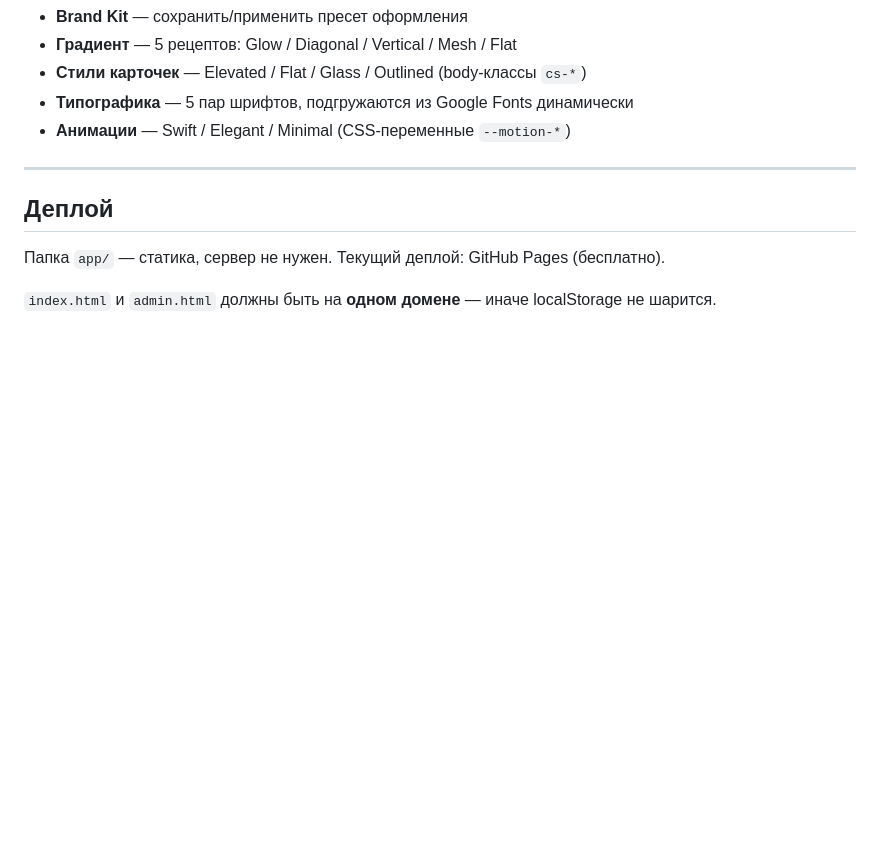
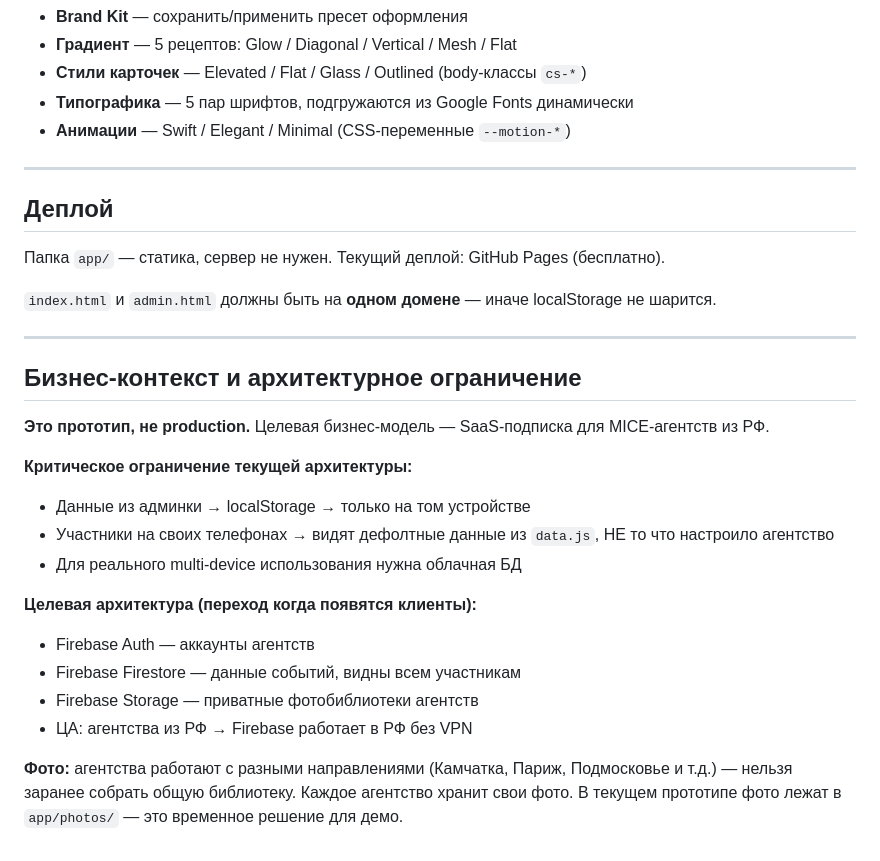
Before and after one commit to o6594340-sys/mini-app-program, a Markdown page: CLAUDE.md, the part around the change. Rendered like a GitHub page; blank space fills up the shorter version.

Commit message:
Docs: add SaaS vision, Firebase roadmap, architecture limitations to CLAUDE.md
Co-Authored-By: Claude Sonnet 4.6 <noreply@anthropic.com>

```diff
--- a/CLAUDE.md
+++ b/CLAUDE.md
@@ -106,3 +106,22 @@ const CACHE = 'mice-v6'; // → mice-v7 и т.д.
 Папка `app/` — статика, сервер не нужен. Текущий деплой: GitHub Pages (бесплатно).
 
 `index.html` и `admin.html` должны быть на **одном домене** — иначе localStorage не шарится.
+
+---
+
+## Бизнес-контекст и архитектурное ограничение
+
+**Это прототип, не production.** Целевая бизнес-модель — SaaS-подписка для MICE-агентств из РФ.
+
+**Критическое ограничение текущей архитектуры:**
+- Данные из админки → localStorage → только на том устройстве
+- Участники на своих телефонах → видят дефолтные данные из `data.js`, НЕ то что настроило агентство
+- Для реального multi-device использования нужна облачная БД
+
+**Целевая архитектура (переход когда появятся клиенты):**
+- Firebase Auth — аккаунты агентств
+- Firebase Firestore — данные событий, видны всем участникам
+- Firebase Storage — приватные фотобиблиотеки агентств
+- ЦА: агентства из РФ → Firebase работает в РФ без VPN
+
+**Фото:** агентства работают с разными направлениями (Камчатка, Париж, Подмосковье и т.д.) — нельзя заранее собрать общую библиотеку. Каждое агентство хранит свои фото. В текущем прототипе фото лежат в `app/photos/` — это временное решение для демо.
```
